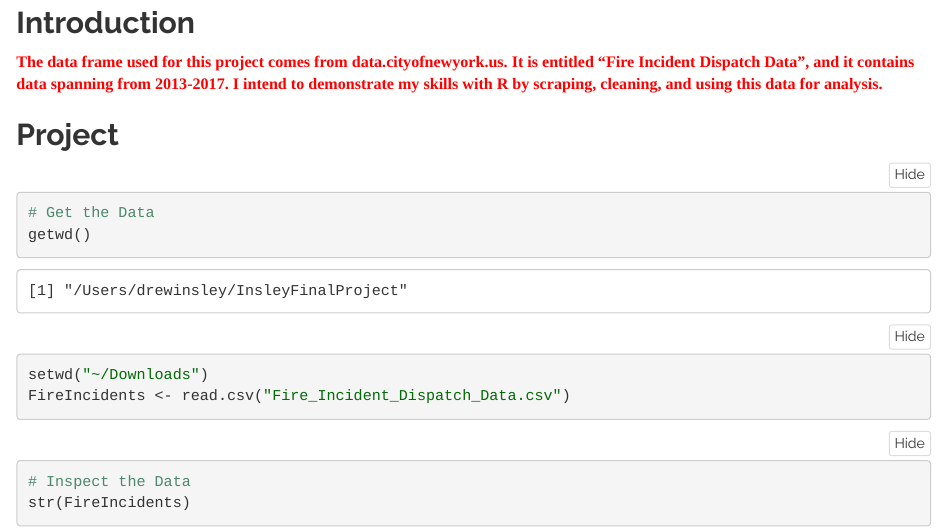
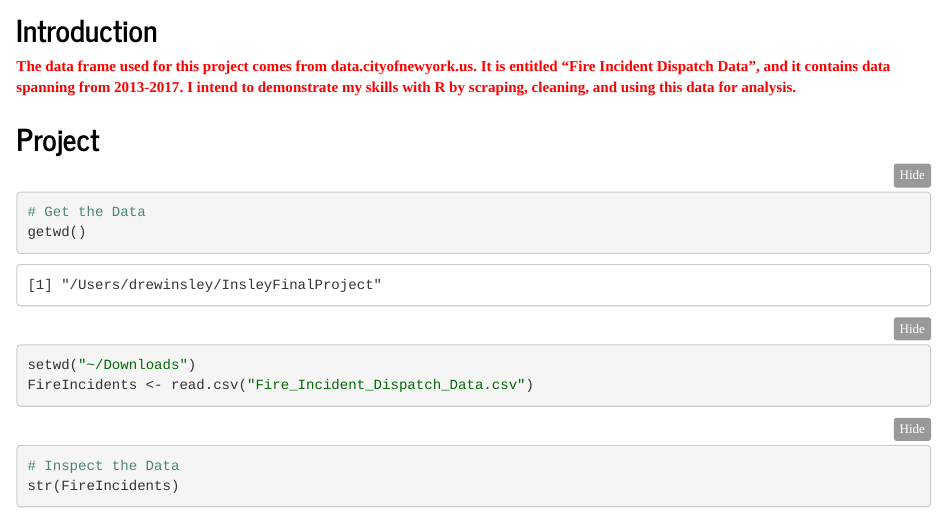
Before and after one commit to DrewInsley/Final-Project, an R Markdown document (InsleyFinalProject.Rmd): the page in a window 1100 px wide, from 370 px down before the commit and from 350 px down after it, so that both start at the same text. The pictures show the output file InsleyFinalProject.nb.html that the author committed with the source, opened offline.

Commit message:
Journal theme

```diff
--- a/InsleyFinalProject.Rmd
+++ b/InsleyFinalProject.Rmd
@@ -4,7 +4,7 @@ author: "Drew Insley"
 date: "12/04/18"
 output:
   html_notebook:
-    theme: "readable"
+    theme: "journal"
 ---
 
 ## Set Up
```
Also changed, not shown: InsleyFinalProject.nb.html.
